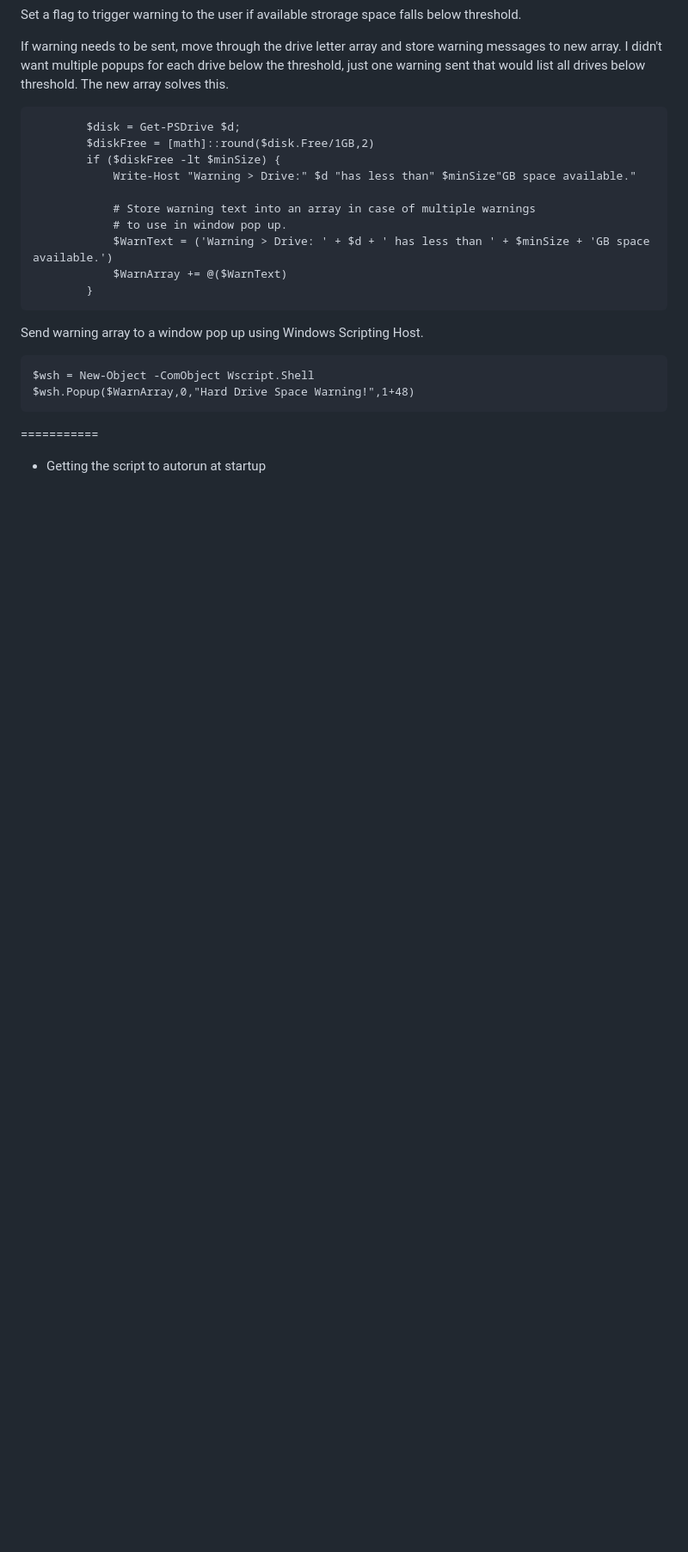
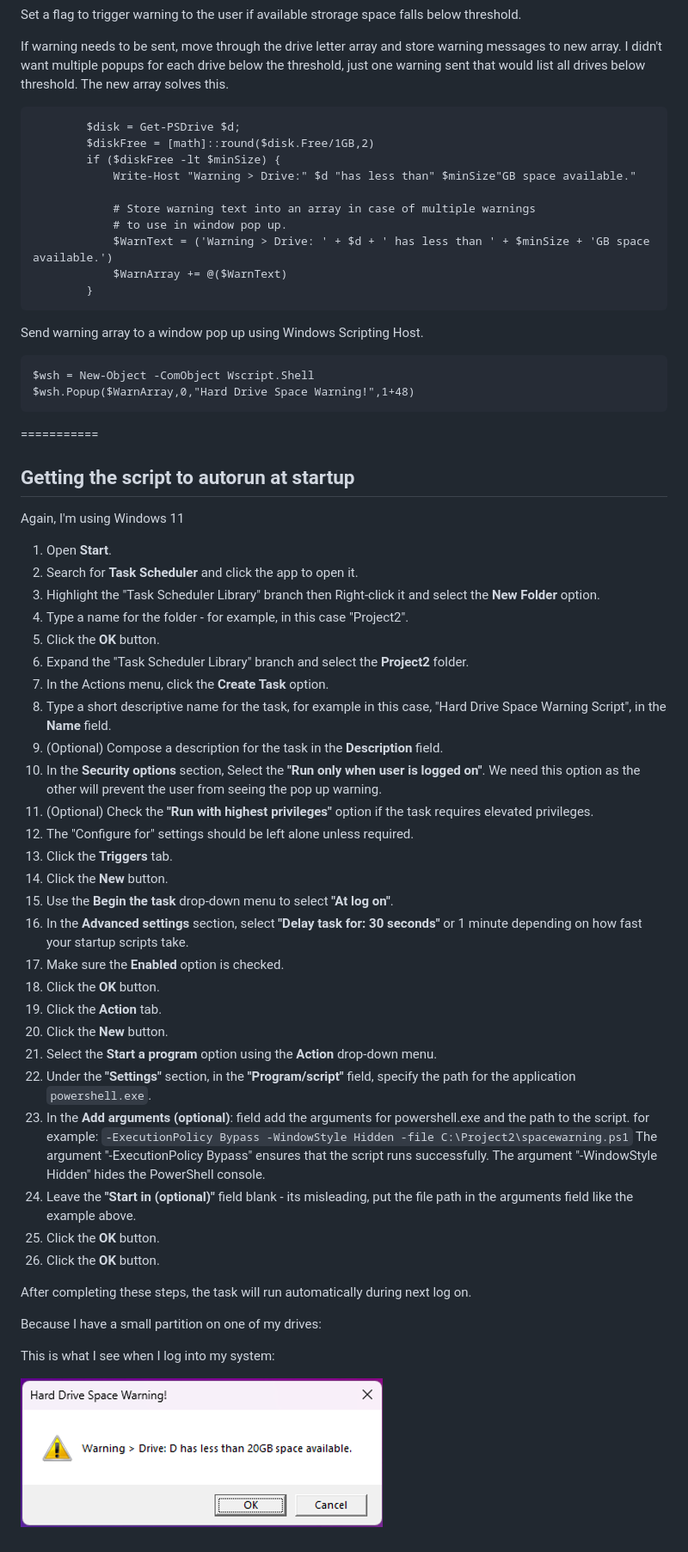
Before and after one commit to danhighley/IT3038C-Scripts, a Markdown page: project2/Project 2 README.md, the part around the change printed below. Shown: that part at 86% size. Drawn GitHub-style; pictures changed too: project2/image.png (added); blank space fills up the shorter version.

Commit message:
Project 2

````diff
--- a/project2/Project 2 README.md
+++ b/project2/Project 2 README.md
@@ -78,4 +78,46 @@ $wsh.Popup($WarnArray,0,"Hard Drive Space Warning!",1+48)
 ```
 ===========
 
-* Getting the script to autorun at startup
+## Getting the script to autorun at startup
+
+Again, I'm using Windows 11
+
+1.	Open **Start**.
+2.	Search for **Task Scheduler** and click the app to open it.
+3.	Highlight the "Task Scheduler Library" branch then Right-click it and select the **New Folder** option.
+4.	Type a name for the folder - for example, in this case "Project2".
+5.	Click the **OK** button.
+6.	Expand the "Task Scheduler Library" branch and select the **Project2** folder.
+7.	In the Actions menu, click the **Create Task** option.
+8.	Type a short descriptive name for the task, for example in this case, "Hard Drive Space Warning Script", in the **Name** field.
+9.	(Optional) Compose a description for the task in the **Description** field.
+10.	In the **Security options** section, Select the **"Run only when user is logged on"**. We need this option as the other will prevent the user from seeing the pop up warning.
+11.	(Optional) Check the **"Run with highest privileges"** option if the task requires elevated privileges.
+12.	The "Configure for" settings should be left alone unless required.
+13.	Click the **Triggers** tab.
+14.	Click the **New** button.
+15.	Use the **Begin the task** drop-down menu to select **"At log on"**.
+16.	 In the **Advanced settings** section, select **"Delay task for:  30 seconds"** or 1 minute depending on how fast your startup scripts take.
+17.	Make sure the **Enabled** option is checked.
+18.	Click the **OK** button.
+19.	Click the **Action** tab.
+20.	Click the **New** button.
+21.	Select the **Start a program** option using the **Action** drop-down menu.
+22.	Under the **"Settings"** section, in the **"Program/script"** field,
+specify the path for the application ```powershell.exe```.
+23.	In the **Add arguments (optional)**: field add the arguments for powershell.exe and the path to the script.
+for example:
+```-ExecutionPolicy Bypass -WindowStyle Hidden -file C:\Project2\spacewarning.ps1```
+The argument "-ExecutionPolicy Bypass" ensures that the script runs successfully.
+The argument "-WindowStyle Hidden" hides the PowerShell console.
+24.	Leave the **"Start in (optional)"** field blank - its misleading, put the file path in the arguments field like the example above.
+25.	Click the **OK** button.
+26.	Click the **OK** button.
+
+After completing these steps, the task will run automatically during next log on.
+
+Because I have a small partition on one of my drives:
+
+This is what I see when I log into my system:
+
+![Alt text](image.png)
````
Also changed, not shown: other parts of project2/Project 2 README.md (+4 -4 lines).
